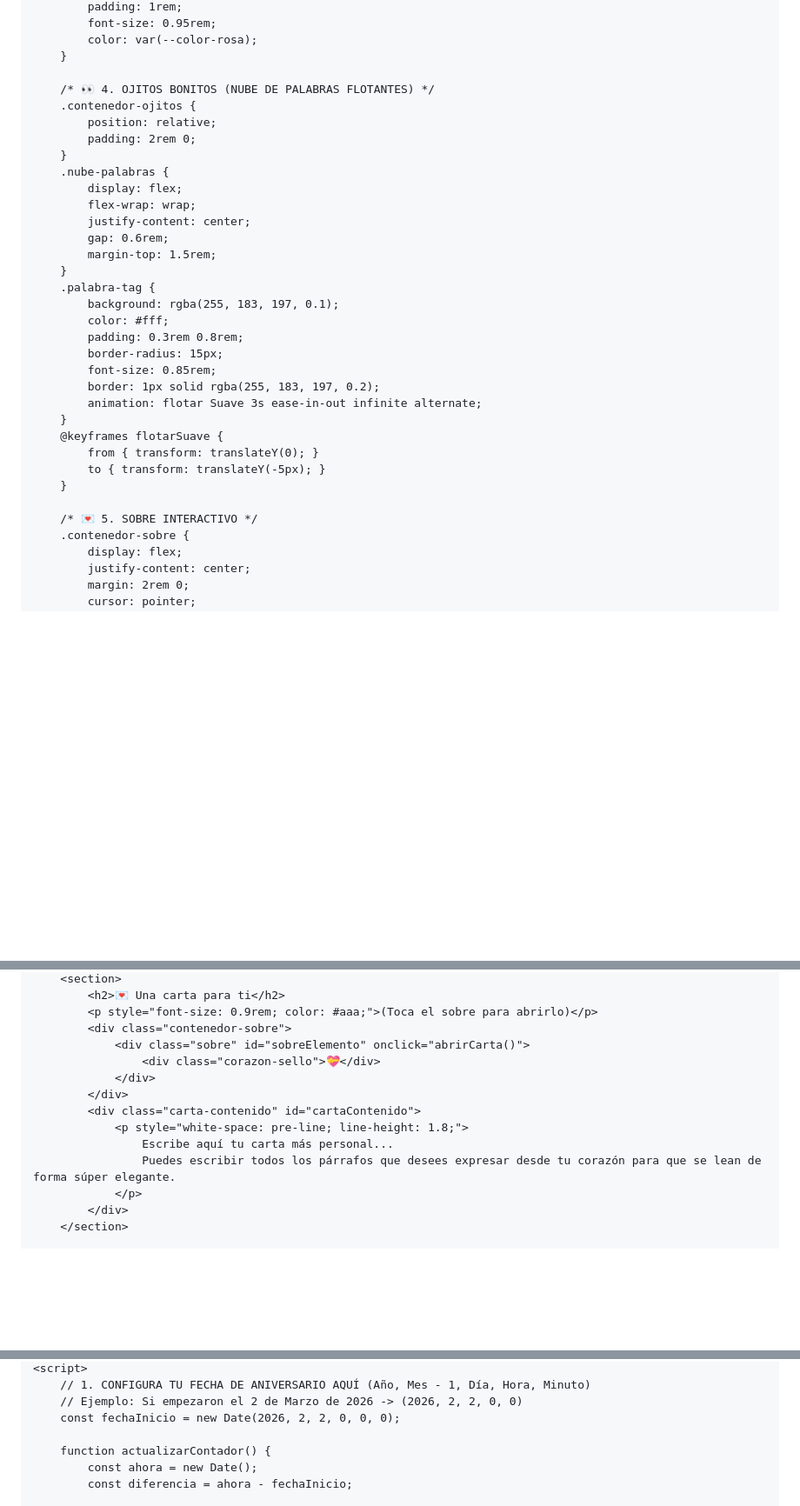
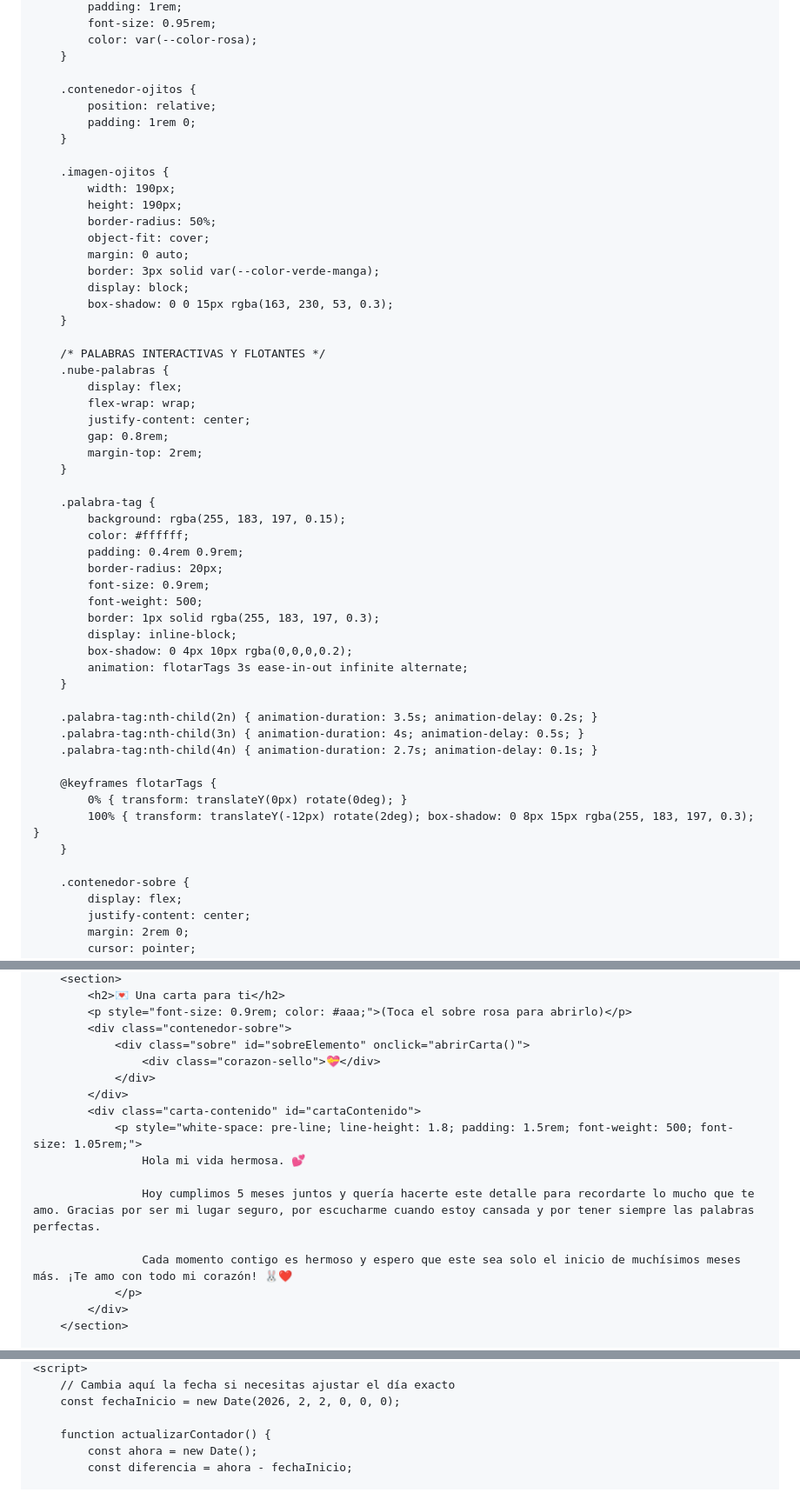
Before and after one commit to daniksapardave26-lang/Feliz-5-mese, a Markdown page: README.md, 3 parts joined by grey strips. Shown at 87% size. GitHub-like rendering; blank space fills up the shorter version.

Commit message:
Refactor color styles and update content in README
Updated color palette and styles in README.md.

```diff
--- a/README.md
+++ b/README.md
@@ -144,33 +138,53 @@
             color: var(--color-rosa);
         }
 
-        /* 👀 4. OJITOS BONITOS (NUBE DE PALABRAS FLOTANTES) */
         .contenedor-ojitos {
             position: relative;
-            padding: 2rem 0;
+            padding: 1rem 0;
         }
+
+        .imagen-ojitos {
+            width: 190px;
+            height: 190px;
+            border-radius: 50%;
+            object-fit: cover;
+            margin: 0 auto;
+            border: 3px solid var(--color-verde-manga);
+            display: block;
+            box-shadow: 0 0 15px rgba(163, 230, 53, 0.3);
+        }
+
+        /* PALABRAS INTERACTIVAS Y FLOTANTES */
         .nube-palabras {
             display: flex;
             flex-wrap: wrap;
             justify-content: center;
-            gap: 0.6rem;
-            margin-top: 1.5rem;
-        }
-        .palabra-tag {
-            background: rgba(255, 183, 197, 0.1);
-            color: #fff;
-            padding: 0.3rem 0.8rem;
-            border-radius: 15px;
-            font-size: 0.85rem;
-            border: 1px solid rgba(255, 183, 197, 0.2);
-            animation: flotar Suave 3s ease-in-out infinite alternate;
-        }
-        @keyframes flotarSuave {
-            from { transform: translateY(0); }
-            to { transform: translateY(-5px); }
+            gap: 0.8rem;
+            margin-top: 2rem;
         }
 
-        /* 💌 5. SOBRE INTERACTIVO */
+        .palabra-tag {
+            background: rgba(255, 183, 197, 0.15);
+            color: #ffffff;
+            padding: 0.4rem 0.9rem;
+            border-radius: 20px;
+            font-size: 0.9rem;
+            font-weight: 500;
+            border: 1px solid rgba(255, 183, 197, 0.3);
+            display: inline-block;
+            box-shadow: 0 4px 10px rgba(0,0,0,0.2);
+            animation: flotarTags 3s ease-in-out infinite alternate;
+        }
+
+        .palabra-tag:nth-child(2n) { animation-duration: 3.5s; animation-delay: 0.2s; }
+        .palabra-tag:nth-child(3n) { animation-duration: 4s; animation-delay: 0.5s; }
+        .palabra-tag:nth-child(4n) { animation-duration: 2.7s; animation-delay: 0.1s; }
+
+        @keyframes flotarTags {
+            0% { transform: translateY(0px) rotate(0deg); }
+            100% { transform: translateY(-12px) rotate(2deg); box-shadow: 0 8px 15px rgba(255, 183, 197, 0.3); }
+        }
+
         .contenedor-sobre {
             display: flex;
             justify-content: center;
@@ -333,15 +326,18 @@
         <section>
             <h2>💌 Una carta para ti</h2>
-            <p style="font-size: 0.9rem; color: #aaa;">(Toca el sobre para abrirlo)</p>
+            <p style="font-size: 0.9rem; color: #aaa;">(Toca el sobre rosa para abrirlo)</p>
             <div class="contenedor-sobre">
                 <div class="sobre" id="sobreElemento" onclick="abrirCarta()">
                     <div class="corazon-sello">💝</div>
                 </div>
             </div>
             <div class="carta-contenido" id="cartaContenido">
-                <p style="white-space: pre-line; line-height: 1.8;">
-                    Escribe aquí tu carta más personal...
-                    Puedes escribir todos los párrafos que desees expresar desde tu corazón para que se lean de forma súper elegante.
+                <p style="white-space: pre-line; line-height: 1.8; padding: 1.5rem; font-weight: 500; font-size: 1.05rem;">
+                    Hola mi vida hermosa. 💕
+
+                    Hoy cumplimos 5 meses juntos y quería hacerte este detalle para recordarte lo mucho que te amo. Gracias por ser mi lugar seguro, por escucharme cuando estoy cansada y por tener siempre las palabras perfectas.
+
+                    Cada momento contigo es hermoso y espero que este sea solo el inicio de muchísimos meses más. ¡Te amo con todo mi corazón! 🐰❤️
                 </p>
             </div>
         </section>
@@ -370,6 +362,5 @@
     <script>
-        // 1. CONFIGURA TU FECHA DE ANIVERSARIO AQUÍ (Año, Mes - 1, Día, Hora, Minuto)
-        // Ejemplo: Si empezaron el 2 de Marzo de 2026 -> (2026, 2, 2, 0, 0)
+        // Cambia aquí la fecha si necesitas ajustar el día exacto
         const fechaInicio = new Date(2026, 2, 2, 0, 0, 0);
 
         function actualizarContador() {
```
Also changed, not shown: other parts of README.md (+25 -58 lines).
